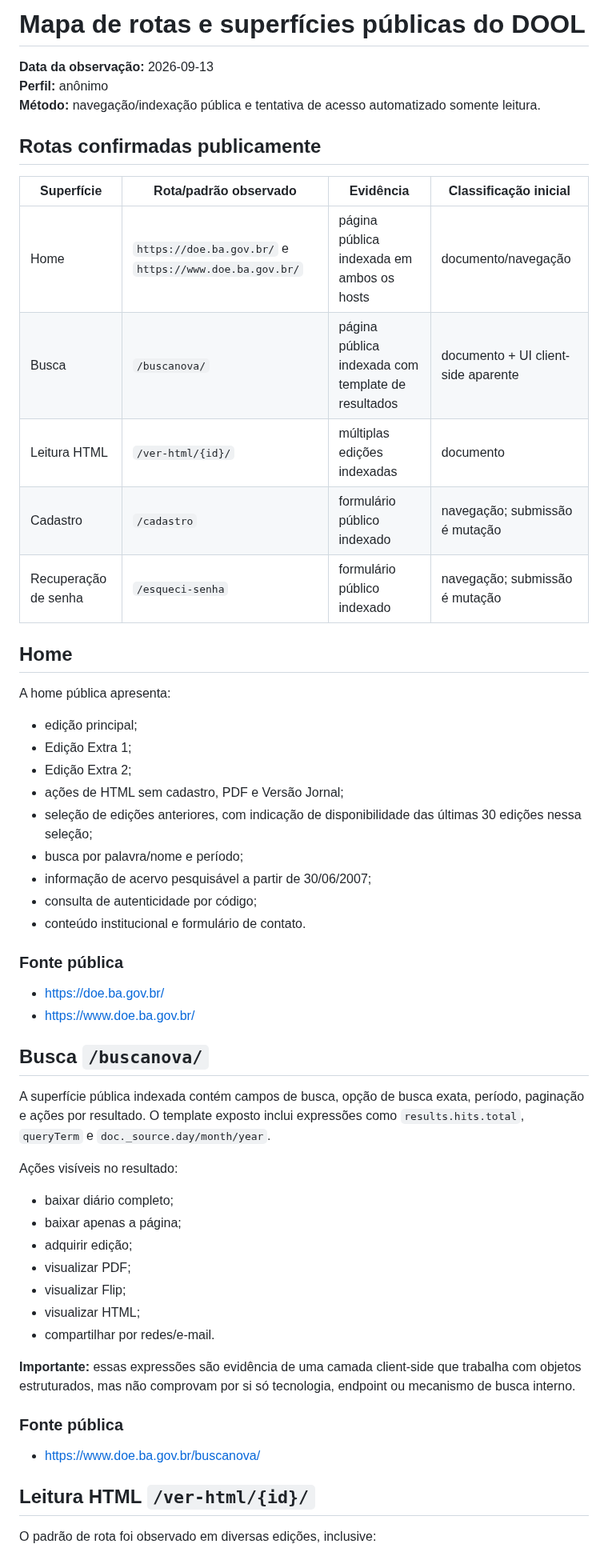
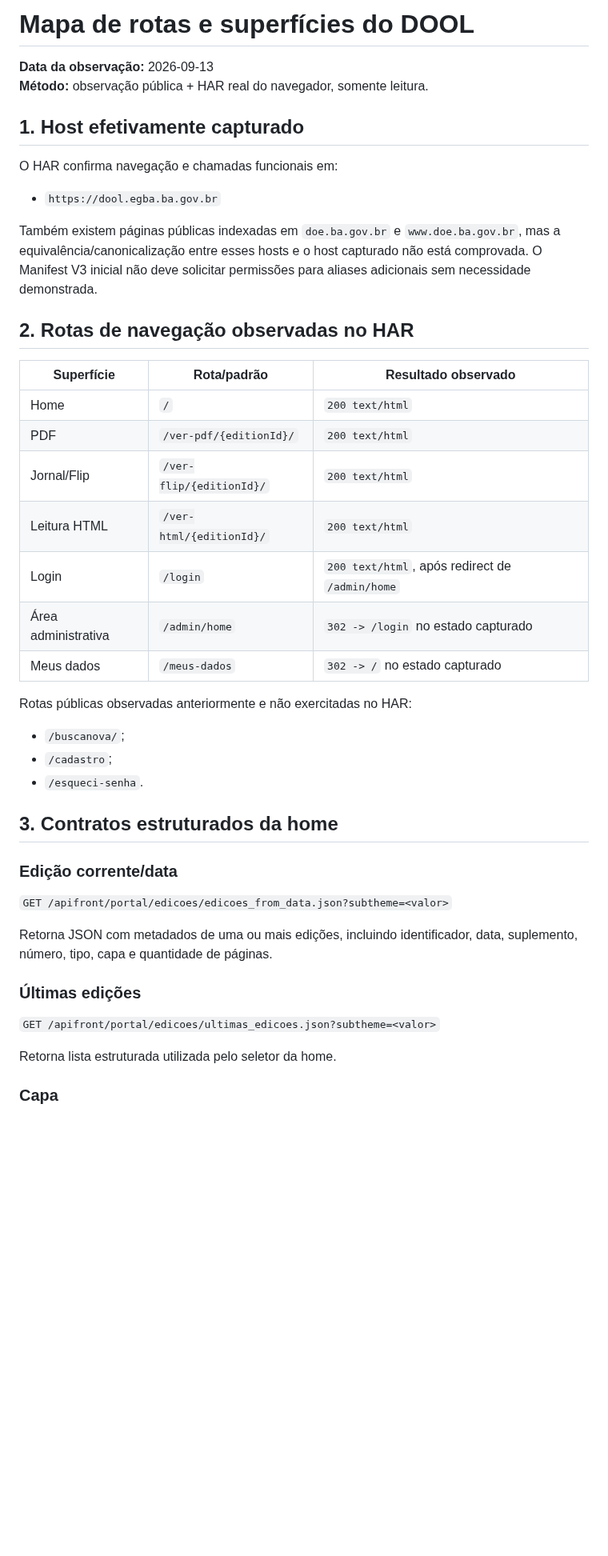
Before and after one commit to guedesle/prototipo-novo-dool, a Markdown page: docs/discovery/routes.md, the part around one of its changes. Shown at 80% size. Rendered like a GitHub page; blank space fills up the shorter version.

```diff
--- a/docs/discovery/routes.md
+++ b/docs/discovery/routes.md
@@ -1,59 +1,47 @@
-# Mapa de rotas e superfícies públicas do DOOL
+# Mapa de rotas e superfícies do DOOL
 
 **Data da observação:** 2026-09-13
-**Perfil:** anônimo
-**Método:** navegação/indexação pública e tentativa de acesso automatizado somente leitura.
+**Método:** observação pública + HAR real do navegador, somente leitura.
 
-## Rotas confirmadas publicamente
+## 1. Host efetivamente capturado
 
-| Superfície | Rota/padrão observado | Evidência | Classificação inicial |
-|---|---|---|---|
-| Home | `https://doe.ba.gov.br/` e `https://www.doe.ba.gov.br/` | página pública indexada em ambos os hosts | documento/navegação |
-| Busca | `/buscanova/` | página pública indexada com template de resultados | documento + UI client-side aparente |
-| Leitura HTML | `/ver-html/{id}/` | múltiplas edições indexadas | documento |
-| Cadastro | `/cadastro` | formulário público indexado | navegação; submissão é mutação |
-| Recuperação de senha | `/esqueci-senha` | formulário público indexado | navegação; submissão é mutação |
+O HAR confirma navegação e chamadas funcionais em:
 
-## Home
+- `https://dool.egba.ba.gov.br`
 
-A home pública apresenta:
+Também existem páginas públicas indexadas em `doe.ba.gov.br` e `www.doe.ba.gov.br`, mas a equivalência/canonicalização entre esses hosts e o host capturado não está comprovada. O Manifest V3 inicial não deve solicitar permissões para aliases adicionais sem necessidade demonstrada.
 
-- edição principal;
-- Edição Extra 1;
-- Edição Extra 2;
-- ações de HTML sem cadastro, PDF e Versão Jornal;
-- seleção de edições anteriores, com indicação de disponibilidade das últimas 30 edições nessa seleção;
-- busca por palavra/nome e período;
-- informação de acervo pesquisável a partir de 30/06/2007;
-- consulta de autenticidade por código;
-- conteúdo institucional e formulário de contato.
+## 2. Rotas de navegação observadas no HAR
 
-### Fonte pública
+| Superfície | Rota/padrão | Resultado observado |
+|---|---|---|
+| Home | `/` | `200 text/html` |
+| PDF | `/ver-pdf/{editionId}/` | `200 text/html` |
+| Jornal/Flip | `/ver-flip/{editionId}/` | `200 text/html` |
+| Leitura HTML | `/ver-html/{editionId}/` | `200 text/html` |
+| Login | `/login` | `200 text/html`, após redirect de `/admin/home` |
+| Área administrativa | `/admin/home` | `302 -> /login` no estado capturado |
+| Meus dados | `/meus-dados` | `302 -> /` no estado capturado |
 
-- https://doe.ba.gov.br/
-- https://www.doe.ba.gov.br/
+Rotas públicas observadas anteriormente e não exercitadas no HAR:
 
-## Busca `/buscanova/`
+- `/buscanova/`;
+- `/cadastro`;
+- `/esqueci-senha`.
 
-A superfície pública indexada contém campos de busca, opção de busca exata, período, paginação e ações por resultado. O template exposto inclui expressões como `results.hits.total`, `queryTerm` e `doc._source.day/month/year`.
+## 3. Contratos estruturados da home
 
-Ações visíveis no resultado:
+### Edição corrente/data
 
-- baixar diário completo;
-- baixar apenas a página;
-- adquirir edição;
-- visualizar PDF;
-- visualizar Flip;
-- visualizar HTML;
-- compartilhar por redes/e-mail.
+`GET /apifront/portal/edicoes/edicoes_from_data.json?subtheme=<valor>`
 
-**Importante:** essas expressões são evidência de uma camada client-side que trabalha com objetos estruturados, mas não comprovam por si só tecnologia, endpoint ou mecanismo de busca interno.
+Retorna JSON com metadados de uma ou mais edições, incluindo identificador, data, suplemento, número, tipo, capa e quantidade de páginas.
 
-### Fonte pública
+### Últimas edições
 
-- https://www.doe.ba.gov.br/buscanova/
+`GET /apifront/portal/edicoes/ultimas_edicoes.json?subtheme=<valor>`
 
-## Leitura HTML `/ver-html/{id}/`
+Retorna lista estruturada utilizada pelo seletor da home.
 
-O padrão de rota foi observado em diversas edições, inclusive:
+### Capa
 
```
Also changed, not shown: other parts of docs/discovery/routes.md (+79 -48 lines).
